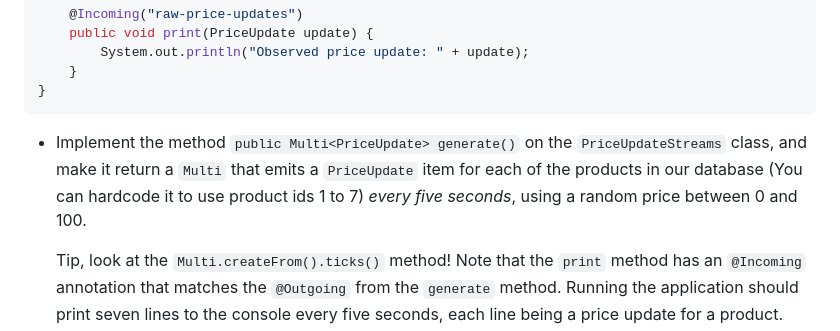
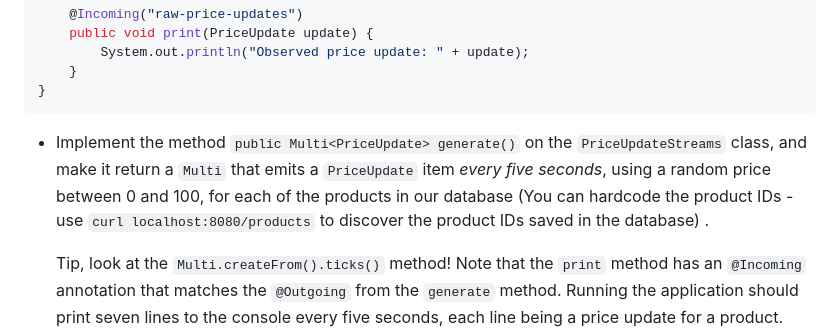
Before and after one commit to lunatech-labs/lunatech-beginner-quarkus-course-v2, a Markdown page: code/exercise_014_Internal_Channels/README.md, the part around the change. Drawn GitHub-style.

Commit message:
exercise_014/README.md: minor update to explain best way to get product IDs

````diff
--- a/code/exercise_014_Internal_Channels/README.md
+++ b/code/exercise_014_Internal_Channels/README.md
@@ -37,7 +37,7 @@ public class PriceUpdateStreams {
 }
 ```
 
-* Implement the method `public Multi<PriceUpdate> generate()` on the `PriceUpdateStreams` class, and make it return a `Multi` that emits a `PriceUpdate` item for each of the products in our database (You can hardcode it to use product ids 1 to 7) *every five seconds*, using a random price between 0 and 100.
+* Implement the method `public Multi<PriceUpdate> generate()` on the `PriceUpdateStreams` class, and make it return a `Multi` that emits a `PriceUpdate` item *every five seconds*, using a random price between 0 and 100, for each of the products in our database (You can hardcode the product IDs - use `curl localhost:8080/products` to discover the product IDs saved in the database) .
 
   Tip, look at the `Multi.createFrom().ticks()` method!
   Note that the `print` method has an `@Incoming` annotation that matches the `@Outgoing` from the `generate` method. Running the application should print seven lines to the console every five seconds, each line being a price update for a product. Run the app to try this :)
````
